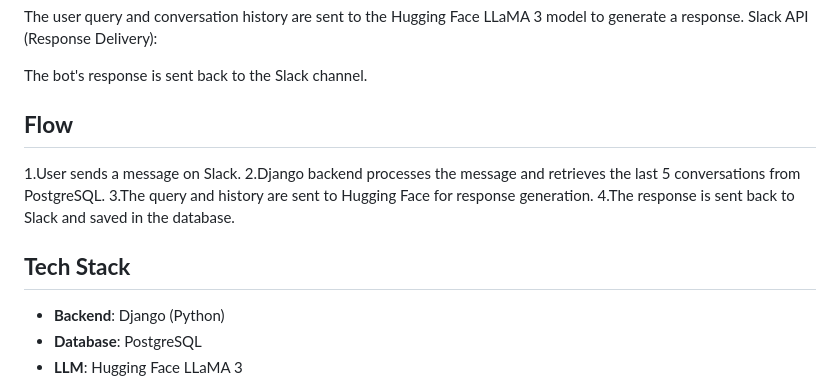
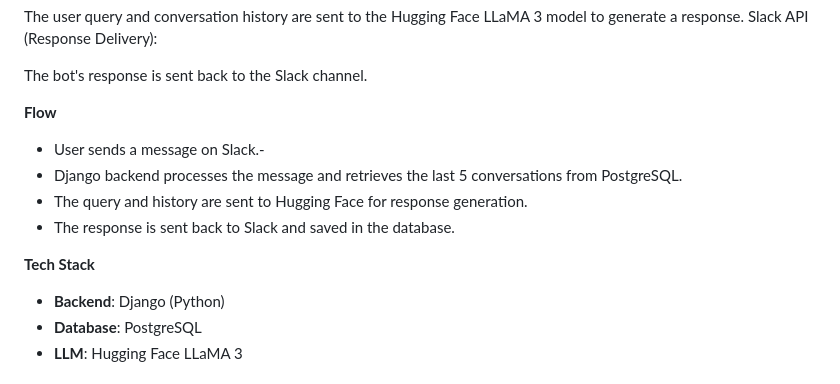
Before and after one commit to TALAVIYAJAY/chatslack, a Markdown page: README.md, the part around the change. GitHub-like rendering.

```diff
--- a/README.md
+++ b/README.md
@@ -31,13 +31,13 @@ Slack API (Response Delivery):
 
 The bot's response is sent back to the Slack channel.
 
-## **Flow**
-1.User sends a message on Slack.
-2.Django backend processes the message and retrieves the last 5 conversations from PostgreSQL.
-3.The query and history are sent to Hugging Face for response generation.
-4.The response is sent back to Slack and saved in the database.
+**Flow**
+- User sends a message on Slack.-
+- Django backend processes the message and retrieves the last 5 conversations from PostgreSQL.
+- The query and history are sent to Hugging Face for response generation.
+- The response is sent back to Slack and saved in the database.
 
-## **Tech Stack**
+**Tech Stack**
 - **Backend**: Django (Python)
 - **Database**: PostgreSQL
 - **LLM**: Hugging Face LLaMA 3
```
